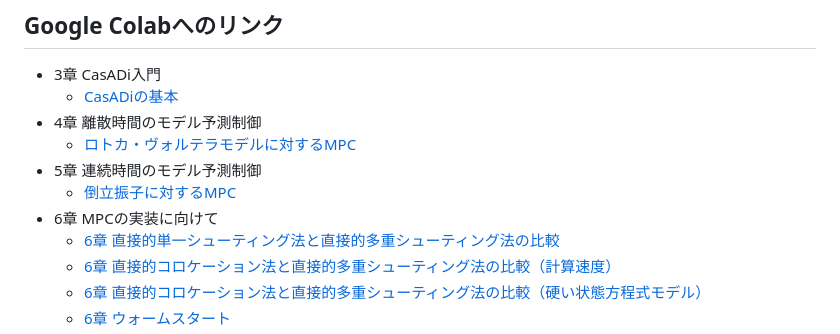
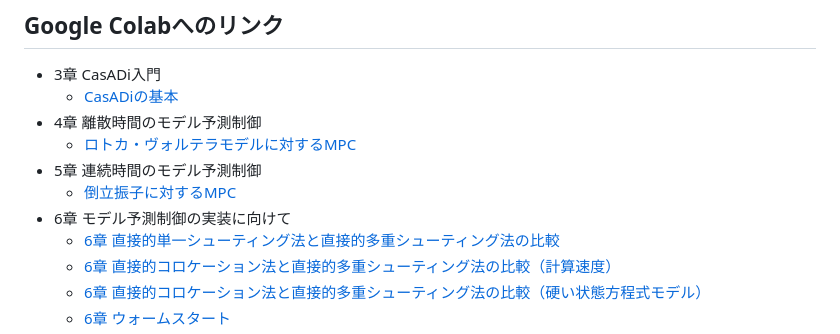
Before and after one commit to proxima-technology/casadi_mpc_nyuumon, a Markdown page: readme.md, the part around the change. Rendered like a GitHub page.

```diff
--- a/readme.md
+++ b/readme.md
@@ -11,7 +11,7 @@
   * [ロトカ・ヴォルテラモデルに対するMPC](https://colab.research.google.com/github/proxima-technology/casadi_mpc_nyuumon/blob/master/src/chapter4.ipynb)
 * 5章 連続時間のモデル予測制御
   * [倒立振子に対するMPC](https://colab.research.google.com/github/proxima-technology/casadi_mpc_nyuumon/blob/master/src/chapter5.ipynb)
-* 6章 MPCの実装に向けて
+* 6章 モデル予測制御の実装に向けて
   * [6章 直接的単一シューティング法と直接的多重シューティング法の比較](https://colab.research.google.com/github/proxima-technology/casadi_mpc_nyuumon/blob/master/src/chapter6_single_shooting.ipynb)
   * [6章 直接的コロケーション法と直接的多重シューティング法の比較（計算速度）](https://colab.research.google.com/github/proxima-technology/casadi_mpc_nyuumon/blob/master/src/chapter6_collocation_cartpole.ipynb)
   * [6章 直接的コロケーション法と直接的多重シューティング法の比較（硬い状態方程式モデル）](https://colab.research.google.com/github/proxima-technology/casadi_mpc_nyuumon/blob/master/src/chapter6_collocation_stiff.ipynb)
```
